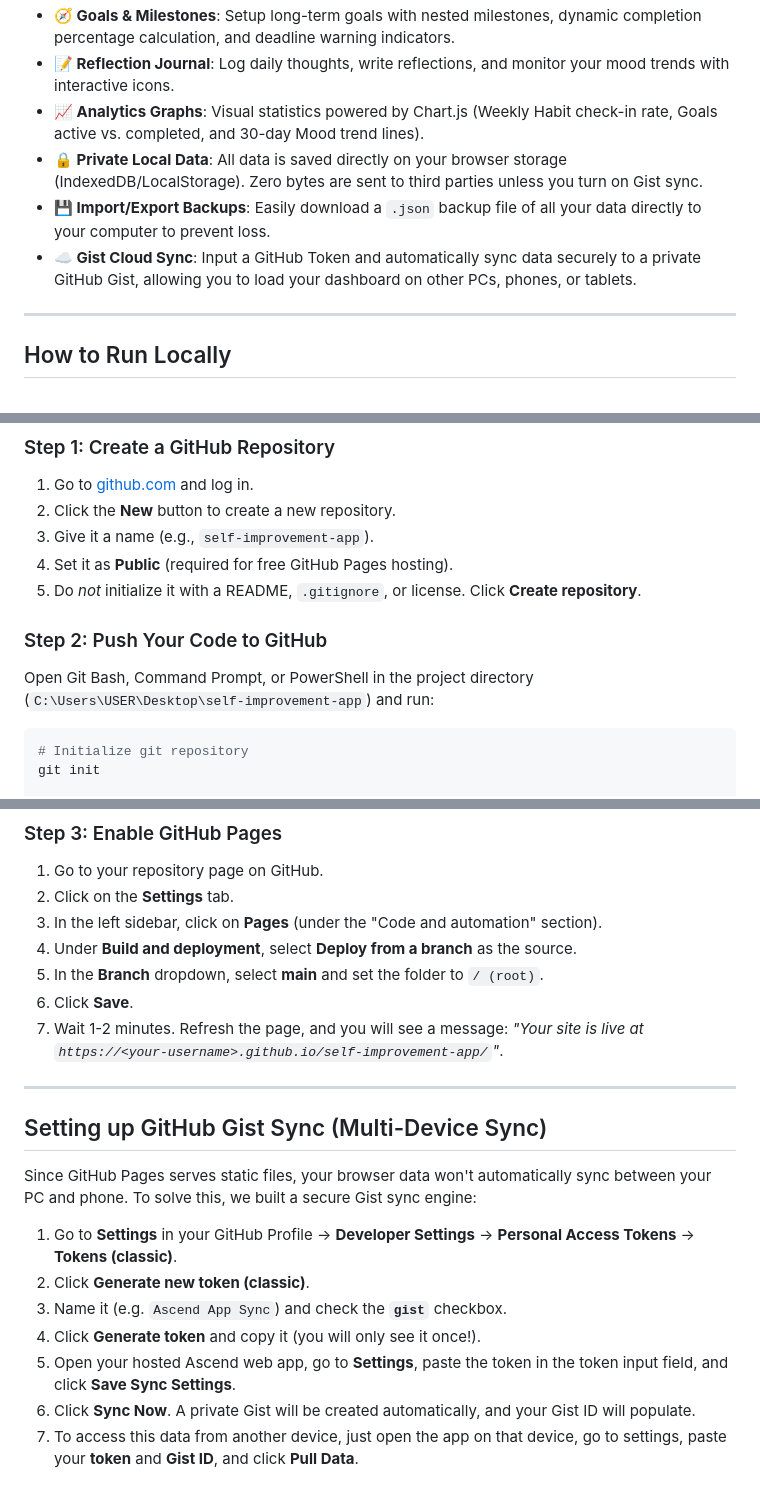
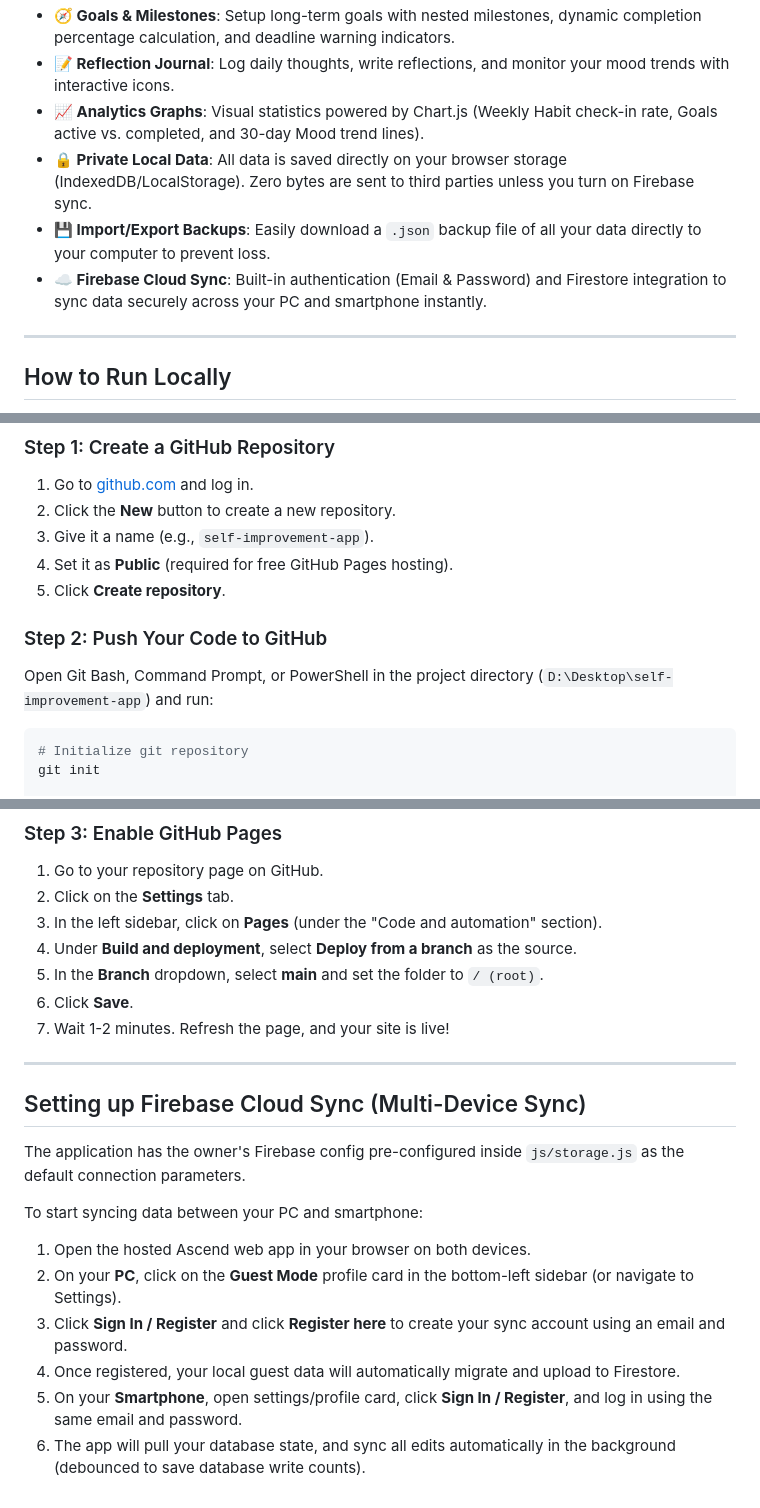
Before and after one commit to singtoblood-s/self-improvement-app, a Markdown page: README.md, 3 parts joined by grey strips. Drawn GitHub-style.

Commit message:
Update README with Drive D path and Firebase setup instructions

````diff
--- a/README.md
+++ b/README.md
@@ -13,9 +13,9 @@ All files are hosted statically, meaning the app runs entirely in your web brows
 - **🧭 Goals & Milestones**: Setup long-term goals with nested milestones, dynamic completion percentage calculation, and deadline warning indicators.
 - **📝 Reflection Journal**: Log daily thoughts, write reflections, and monitor your mood trends with interactive icons.
 - **📈 Analytics Graphs**: Visual statistics powered by Chart.js (Weekly Habit check-in rate, Goals active vs. completed, and 30-day Mood trend lines).
-- **🔒 Private Local Data**: All data is saved directly on your browser storage (IndexedDB/LocalStorage). Zero bytes are sent to third parties unless you turn on Gist sync.
+- **🔒 Private Local Data**: All data is saved directly on your browser storage (IndexedDB/LocalStorage). Zero bytes are sent to third parties unless you turn on Firebase sync.
 - **💾 Import/Export Backups**: Easily download a `.json` backup file of all your data directly to your computer to prevent loss.
-- **☁️ Gist Cloud Sync**: Input a GitHub Token and automatically sync data securely to a private GitHub Gist, allowing you to load your dashboard on other PCs, phones, or tablets.
+- **☁️ Firebase Cloud Sync**: Built-in authentication (Email & Password) and Firestore integration to sync data securely across your PC and smartphone instantly.
 
 ---
 
@@ -36,10 +36,10 @@ To access your personal self-improvement app from any device over the internet,
 2. Click the **New** button to create a new repository.
 3. Give it a name (e.g., `self-improvement-app`).
 4. Set it as **Public** (required for free GitHub Pages hosting).
-5. Do *not* initialize it with a README, `.gitignore`, or license. Click **Create repository**.
+5. Click **Create repository**.
 
 ### Step 2: Push Your Code to GitHub
-Open Git Bash, Command Prompt, or PowerShell in the project directory (`C:\Users\USER\Desktop\self-improvement-app`) and run:
+Open Git Bash, Command Prompt, or PowerShell in the project directory (`D:\Desktop\self-improvement-app`) and run:
 ```bash
 # Initialize git repository
 git init
@@ -67,18 +67,18 @@ git push -u origin main
 4. Under **Build and deployment**, select **Deploy from a branch** as the source.
 5. In the **Branch** dropdown, select **main** and set the folder to `/ (root)`.
 6. Click **Save**.
-7. Wait 1-2 minutes. Refresh the page, and you will see a message: *"Your site is live at `https://<your-username>.github.io/self-improvement-app/`"*.
+7. Wait 1-2 minutes. Refresh the page, and your site is live!
 
 ---
 
-## Setting up GitHub Gist Sync (Multi-Device Sync)
+## Setting up Firebase Cloud Sync (Multi-Device Sync)
 
-Since GitHub Pages serves static files, your browser data won't automatically sync between your PC and phone. To solve this, we built a secure Gist sync engine:
+The application has the owner's Firebase config pre-configured inside `js/storage.js` as the default connection parameters.
 
-1. Go to **Settings** in your GitHub Profile -> **Developer Settings** -> **Personal Access Tokens** -> **Tokens (classic)**.
-2. Click **Generate new token (classic)**.
-3. Name it (e.g. `Ascend App Sync`) and check the **`gist`** checkbox.
-4. Click **Generate token** and copy it (you will only see it once!).
-5. Open your hosted Ascend web app, go to **Settings**, paste the token in the token input field, and click **Save Sync Settings**.
-6. Click **Sync Now**. A private Gist will be created automatically, and your Gist ID will populate.
-7. To access this data from another device, just open the app on that device, go to settings, paste your **token** and **Gist ID**, and click **Pull Data**.
+To start syncing data between your PC and smartphone:
+1. Open the hosted Ascend web app in your browser on both devices.
+2. On your **PC**, click on the **Guest Mode** profile card in the bottom-left sidebar (or navigate to Settings).
+3. Click **Sign In / Register** and click **Register here** to create your sync account using an email and password.
+4. Once registered, your local guest data will automatically migrate and upload to Firestore.
+5. On your **Smartphone**, open settings/profile card, click **Sign In / Register**, and log in using the same email and password.
+6. The app will pull your database state, and sync all edits automatically in the background (debounced to save database write counts).
````
